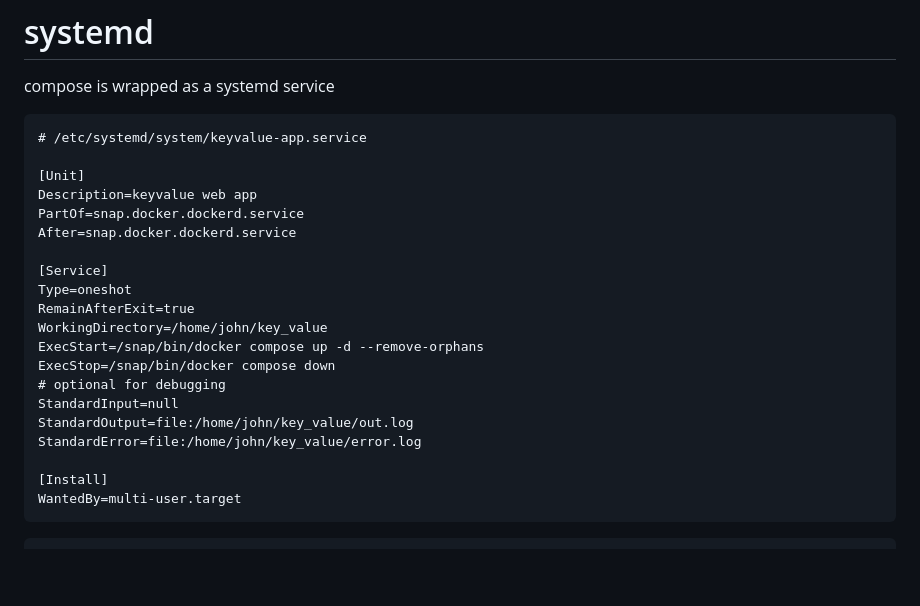
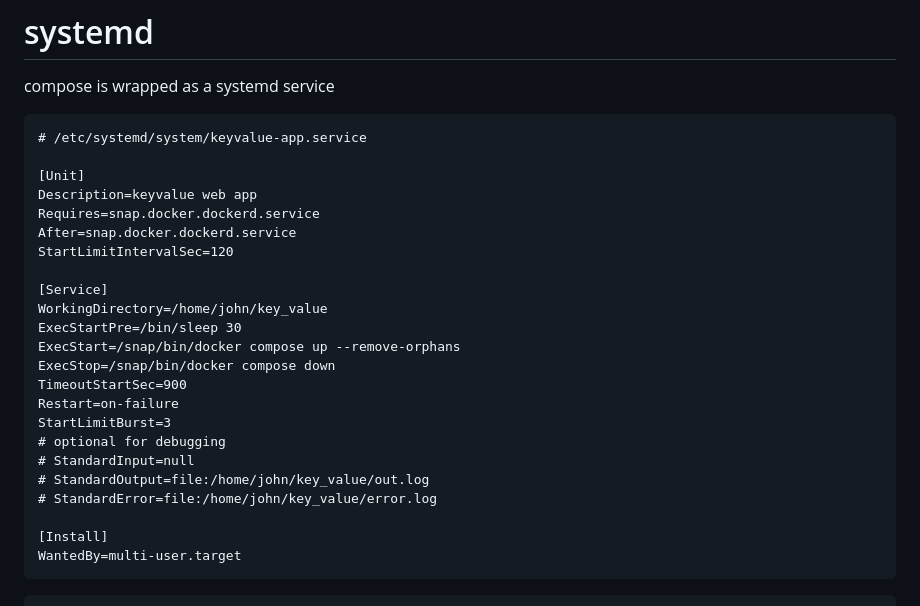
Before and after one commit to jagprog5/keyvalue, a Markdown page: README.md, the part around the change. GitHub-like rendering; blank space fills up the shorter version.

Commit message:
make systemctl run docker in non-detached mode

```diff
--- a/README.md
+++ b/README.md
@@ -144,19 +144,22 @@ compose is wrapped as a systemd service
 
 [Unit]
 Description=keyvalue web app
-PartOf=snap.docker.dockerd.service
+Requires=snap.docker.dockerd.service
 After=snap.docker.dockerd.service
+StartLimitIntervalSec=120
 
 [Service]
-Type=oneshot
-RemainAfterExit=true
 WorkingDirectory=/home/john/key_value
-ExecStart=/snap/bin/docker compose up -d --remove-orphans
+ExecStartPre=/bin/sleep 30
+ExecStart=/snap/bin/docker compose up --remove-orphans
 ExecStop=/snap/bin/docker compose down
+TimeoutStartSec=900
+Restart=on-failure
+StartLimitBurst=3
 # optional for debugging
-StandardInput=null
-StandardOutput=file:/home/john/key_value/out.log
-StandardError=file:/home/john/key_value/error.log
+# StandardInput=null
+# StandardOutput=file:/home/john/key_value/out.log
+# StandardError=file:/home/john/key_value/error.log
 
 [Install]
 WantedBy=multi-user.target
```
